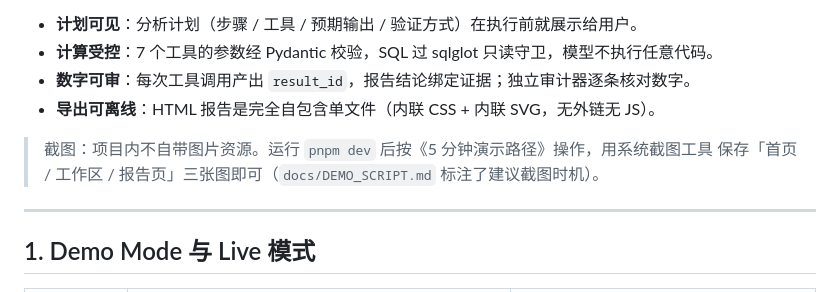
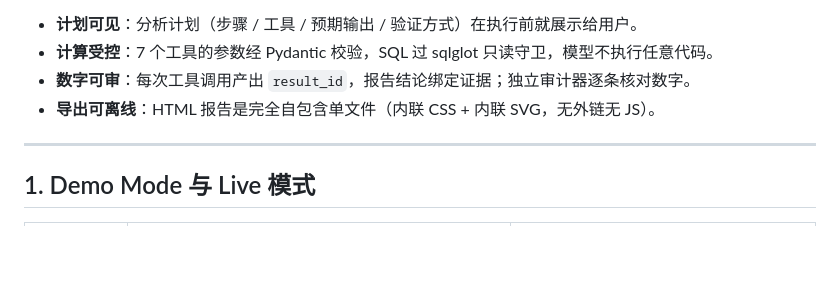
Before and after one commit to yang-787878/MetricMind, a Markdown page: README.md, the part around the change. Rendered like a GitHub page; blank space fills up the shorter version.

```diff
--- a/README.md
+++ b/README.md
@@ -9,8 +9,6 @@
 - **数字可审**：每次工具调用产出 `result_id`，报告结论绑定证据；独立审计器逐条核对数字。
 - **导出可离线**：HTML 报告是完全自包含单文件（内联 CSS + 内联 SVG，无外链无 JS）。
 
-> 截图：项目内不自带图片资源。运行 `pnpm dev` 后按《5 分钟演示路径》操作，用系统截图工具
-> 保存「首页 / 工作区 / 报告页」三张图即可（`docs/DEMO_SCRIPT.md` 标注了建议截图时机）。
 
 ---
 
```
